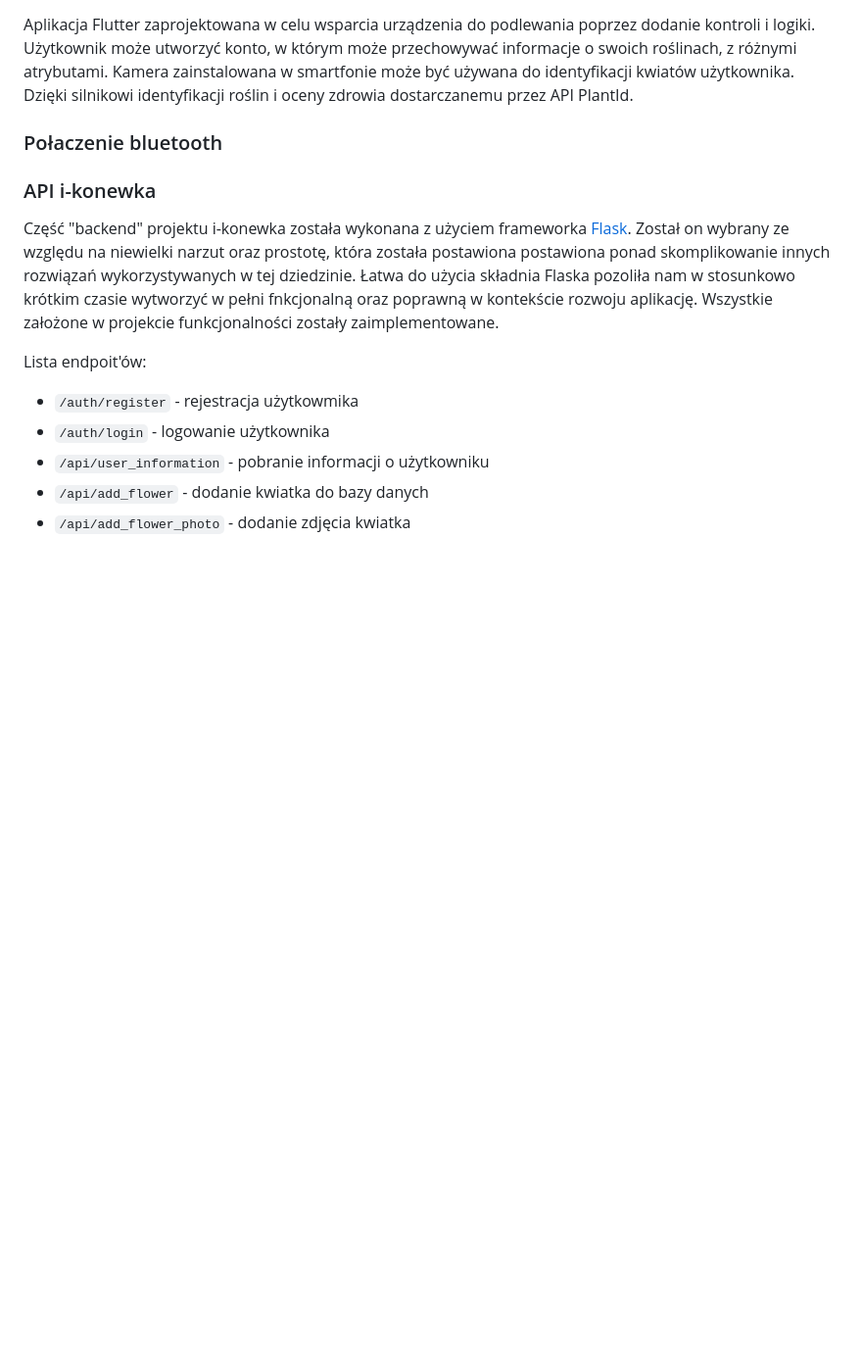
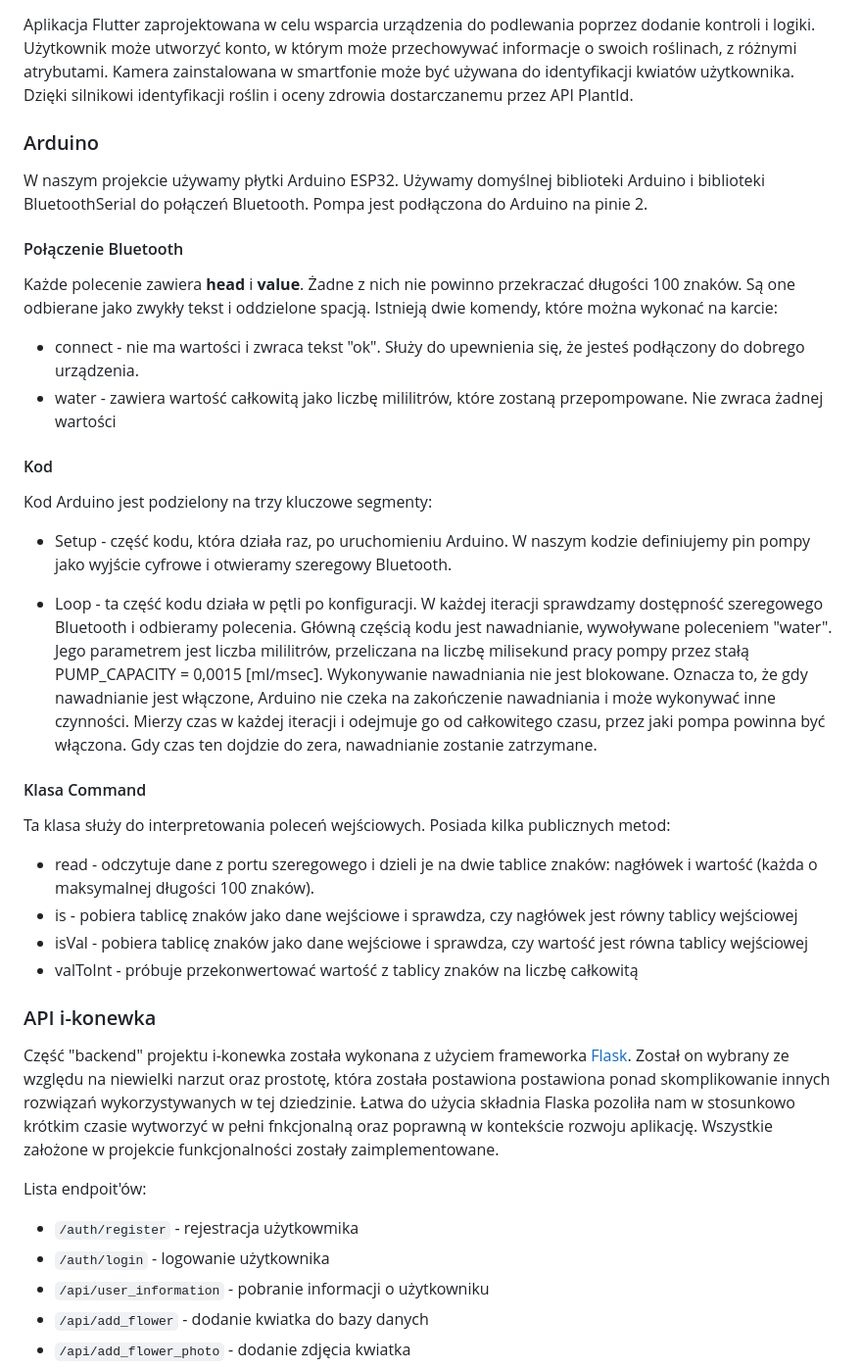
Before and after one commit to Flight3R/i-konewka, a Markdown page: README.md, the part around the change. Shown: that part at 98% size. Drawn GitHub-style; blank space fills up the shorter version.

Commit message:
Add arduino to README.md

```diff
--- a/README.md
+++ b/README.md
@@ -16,7 +16,29 @@ Cały system składa się z aplikacji mobilnej, którą użytkownik instaluje na
 
 Aplikacja Flutter zaprojektowana w celu wsparcia urządzenia do podlewania poprzez dodanie kontroli i logiki. Użytkownik może utworzyć konto, w którym może przechowywać informacje o swoich roślinach, z różnymi atrybutami. Kamera zainstalowana w smartfonie może być używana do identyfikacji kwiatów użytkownika. Dzięki silnikowi identyfikacji roślin i oceny zdrowia dostarczanemu przez API PlantId.
 
-### Połaczenie bluetooth
+### Arduino
+
+W naszym projekcie używamy płytki Arduino ESP32. Używamy domyślnej biblioteki Arduino i biblioteki BluetoothSerial do połączeń Bluetooth. Pompa jest podłączona do Arduino na pinie 2.
+
+#### Połączenie Bluetooth
+Każde polecenie zawiera **head** i **value**. Żadne z nich nie powinno przekraczać długości 100 znaków. Są one odbierane jako zwykły tekst i oddzielone spacją. Istnieją dwie komendy, które można wykonać na karcie:
+- connect - nie ma wartości i zwraca tekst "ok". Służy do upewnienia się, że jesteś podłączony do dobrego urządzenia.
+- water - zawiera wartość całkowitą jako liczbę mililitrów, które zostaną przepompowane. Nie zwraca żadnej wartości
+
+#### Kod
+Kod Arduino jest podzielony na trzy kluczowe segmenty:
+- Setup - część kodu, która działa raz, po uruchomieniu Arduino. W naszym kodzie definiujemy pin pompy jako wyjście cyfrowe i otwieramy szeregowy Bluetooth.
+
+- Loop - ta część kodu działa w pętli po konfiguracji. W każdej iteracji sprawdzamy dostępność szeregowego Bluetooth i odbieramy polecenia. Główną częścią kodu jest nawadnianie, wywoływane poleceniem "water". Jego parametrem jest liczba mililitrów, przeliczana na liczbę milisekund pracy pompy przez stałą PUMP_CAPACITY = 0,0015 [ml/msec]. Wykonywanie nawadniania nie jest blokowane. Oznacza to, że gdy nawadnianie jest włączone, Arduino nie czeka na zakończenie nawadniania i może wykonywać inne czynności. Mierzy czas w każdej iteracji i odejmuje go od całkowitego czasu, przez jaki pompa powinna być włączona. Gdy czas ten dojdzie do zera, nawadnianie zostanie zatrzymane.
+
+#### Klasa Command
+Ta klasa służy do interpretowania poleceń wejściowych. Posiada kilka publicznych metod:
+- read - odczytuje dane z portu szeregowego i dzieli je na dwie tablice znaków: nagłówek i wartość (każda o maksymalnej długości 100 znaków).
+- is - pobiera tablicę znaków jako dane wejściowe i sprawdza, czy nagłówek jest równy tablicy wejściowej
+- isVal - pobiera tablicę znaków jako dane wejściowe i sprawdza, czy wartość jest równa tablicy wejściowej
+- valToInt - próbuje przekonwertować wartość z tablicy znaków na liczbę całkowitą
+
+
 
 ### API i-konewka
 
```
